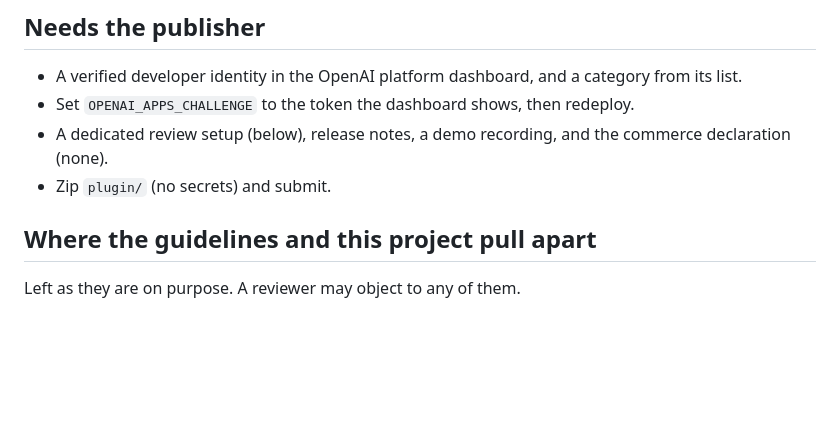
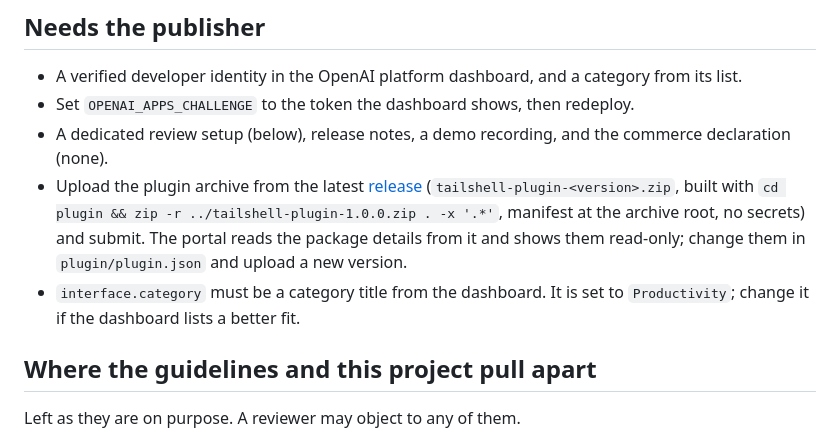
Before and after one commit to theabbie/tailshell, a Markdown page: docs/SUBMISSION.md, the part around the change. GitHub-like rendering; blank space fills up the shorter version.

```diff
--- a/docs/SUBMISSION.md
+++ b/docs/SUBMISSION.md
@@ -26,7 +26,8 @@ Annotation choices: tap, swipe, type, key and shell are marked destructive becau
 - A verified developer identity in the OpenAI platform dashboard, and a category from its list.
 - Set `OPENAI_APPS_CHALLENGE` to the token the dashboard shows, then redeploy.
 - A dedicated review setup (below), release notes, a demo recording, and the commerce declaration (none).
-- Zip `plugin/` (no secrets) and submit.
+- Upload the plugin archive from the latest [release](https://github.com/theabbie/tailshell/releases) (`tailshell-plugin-<version>.zip`, built with `cd plugin && zip -r ../tailshell-plugin-1.0.0.zip . -x '.*'`, manifest at the archive root, no secrets) and submit. The portal reads the package details from it and shows them read-only; change them in `plugin/plugin.json` and upload a new version.
+- `interface.category` must be a category title from the dashboard. It is set to `Productivity`; change it if the dashboard lists a better fit.
 
 ## Where the guidelines and this project pull apart
 
```
Also changed, not shown: README.md (+5 -1 lines), docs/screenshots/chatgpt-phone-specs.png (added), 1 other file.
